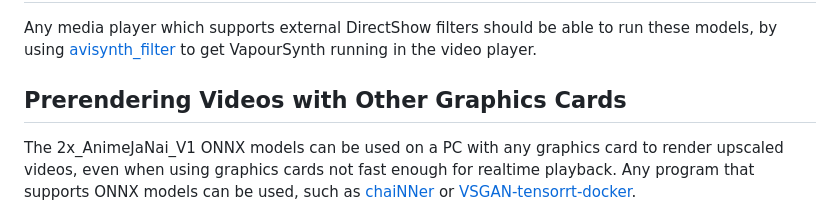
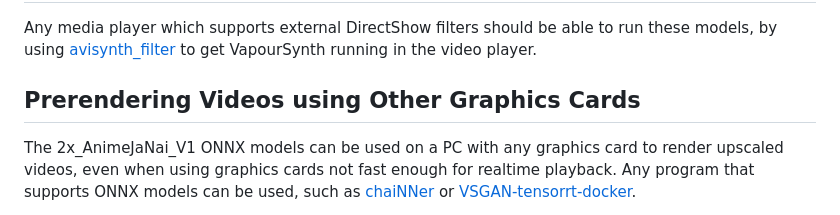
Before and after one commit to the-database/mpv-upscale-2x_animejanai, a Markdown page: README.md, the part around the change. GitHub-like rendering.

```diff
--- a/README.md
+++ b/README.md
@@ -66,7 +66,7 @@ If the installer cannot be used, and MPV_lazy is setup can be done manually as f
 ## Support for Other Media Players
 Any media player which supports external DirectShow filters should be able to run these models, by using [avisynth_filter](https://github.com/CrendKing/avisynth_filter) to get VapourSynth running in the video player.
 
-## Prerendering Videos with Other Graphics Cards
+## Prerendering Videos using Other Graphics Cards
 The 2x_AnimeJaNai_V1 ONNX models can be used on a PC with any graphics card to render upscaled videos, even when using graphics cards not fast enough for realtime playback. Any program that supports ONNX models can be used, such as [chaiNNer](https://github.com/chaiNNer-org/chaiNNer) or [VSGAN-tensorrt-docker](https://github.com/styler00dollar/VSGAN-tensorrt-docker).
 
 For NVIDIA users, the TensorRT backend is recommended for fastest rendering performance. AMD users should use the NCNN backend instead. Templates for chaiNNer are available for [NVIDIA](animejanai-nvidia.chn) and [AMD](animejanai-amd.chn) users. Simply download and open the appropriate `chn` file in chaiNNer, and select the ONNX model file and the input video file to upscale.
```
